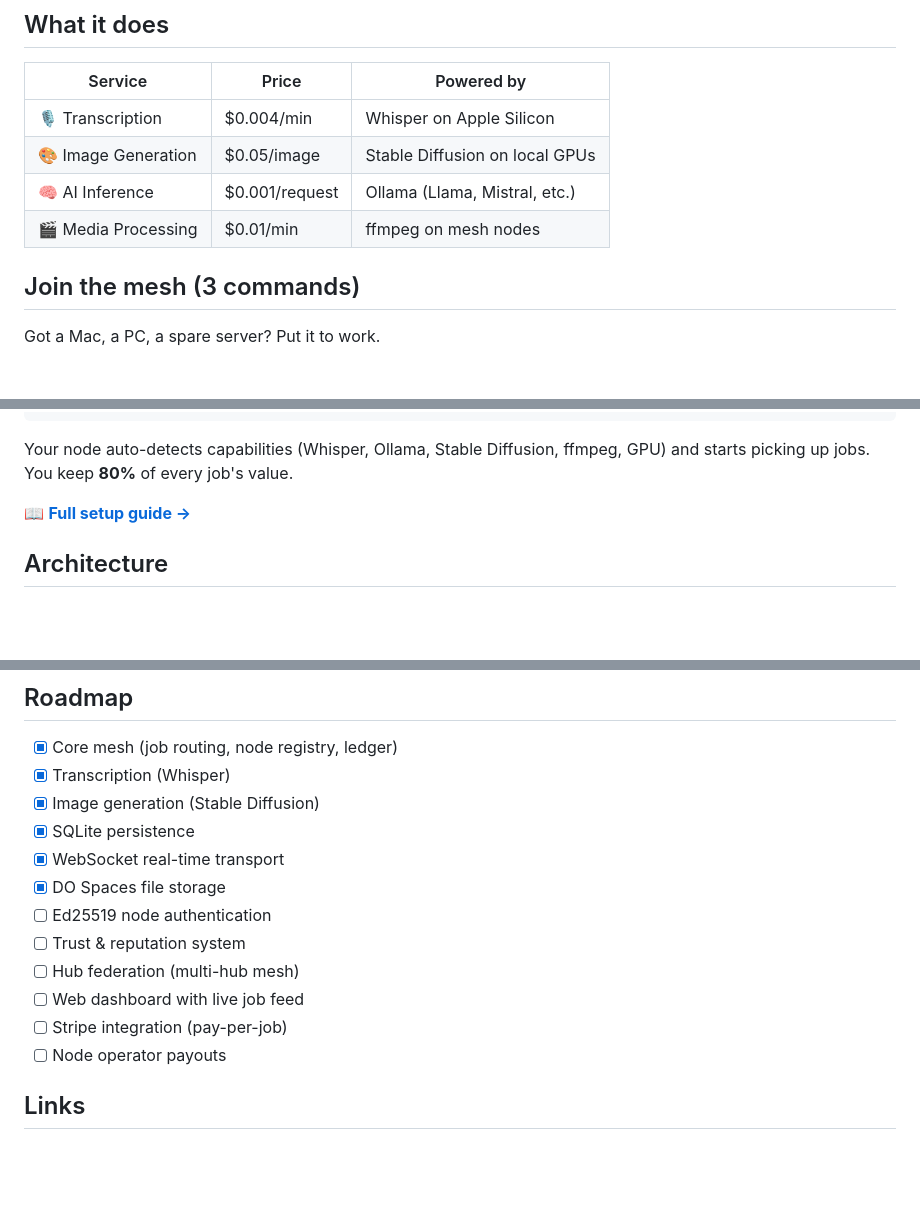
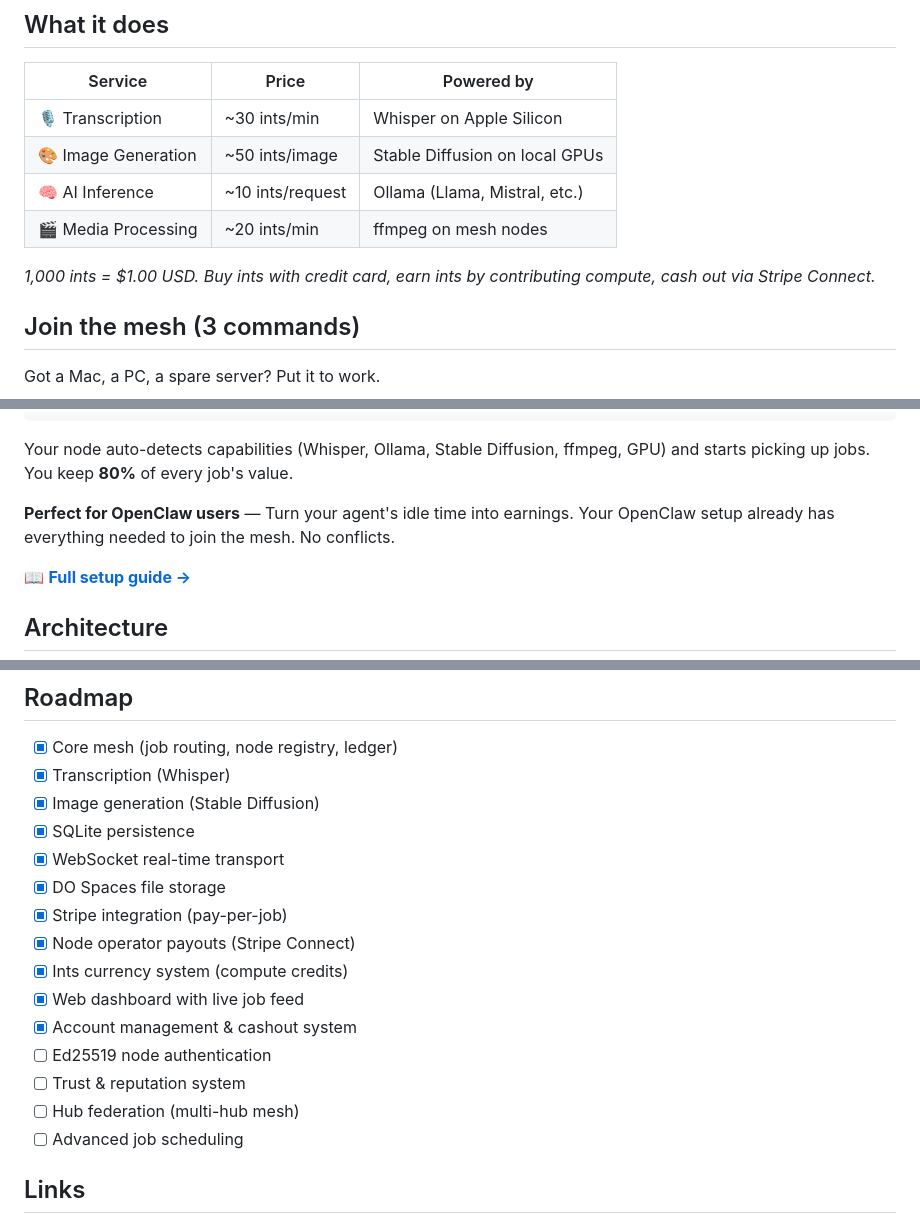
Before and after one commit to intelligence-club/ic-mesh, a Markdown page: README.md, 3 parts joined by grey strips. Rendered like a GitHub page; blank space fills up the shorter version.

Commit message:
Update README with current feature status and OpenClaw targeting
- Updated roadmap to reflect completed Stripe integration & payouts
- Added ints currency pricing (current system) instead of old dollar amounts
- Added OpenClaw-specific messaging to target that audience
- Emphasized compatibility and idle time monetization for OpenClaw users

````diff
--- a/README.md
+++ b/README.md
@@ -14,10 +14,12 @@ A distributed compute mesh that connects idle hardware into a shared network. Tr
 
 | Service | Price | Powered by |
 |---------|-------|-----------|
-| 🎙️ Transcription | $0.004/min | Whisper on Apple Silicon |
-| 🎨 Image Generation | $0.05/image | Stable Diffusion on local GPUs |
-| 🧠 AI Inference | $0.001/request | Ollama (Llama, Mistral, etc.) |
-| 🎬 Media Processing | $0.01/min | ffmpeg on mesh nodes |
+| 🎙️ Transcription | ~30 ints/min | Whisper on Apple Silicon |
+| 🎨 Image Generation | ~50 ints/image | Stable Diffusion on local GPUs |
+| 🧠 AI Inference | ~10 ints/request | Ollama (Llama, Mistral, etc.) |
+| 🎬 Media Processing | ~20 ints/min | ffmpeg on mesh nodes |
+
+_1,000 ints = $1.00 USD. Buy ints with credit card, earn ints by contributing compute, cash out via Stripe Connect._
 
 ## Join the mesh (3 commands)
 
@@ -34,6 +36,8 @@ node client.js
 ```
 
 Your node auto-detects capabilities (Whisper, Ollama, Stable Diffusion, ffmpeg, GPU) and starts picking up jobs. You keep **80%** of every job's value.
+
+**Perfect for OpenClaw users** — Turn your agent's idle time into earnings. Your OpenClaw setup already has everything needed to join the mesh. No conflicts.
 
 📖 **[Full setup guide →](JOIN.md)**
 
@@ -113,12 +117,15 @@ Revenue split:
 - [x] SQLite persistence
 - [x] WebSocket real-time transport
 - [x] DO Spaces file storage
+- [x] Stripe integration (pay-per-job)
+- [x] Node operator payouts (Stripe Connect)
+- [x] Ints currency system (compute credits)
+- [x] Web dashboard with live job feed
+- [x] Account management & cashout system
 - [ ] Ed25519 node authentication
 - [ ] Trust & reputation system
 - [ ] Hub federation (multi-hub mesh)
-- [ ] Web dashboard with live job feed
-- [ ] Stripe integration (pay-per-job)
-- [ ] Node operator payouts
+- [ ] Advanced job scheduling
 
 ## Links
 
````
